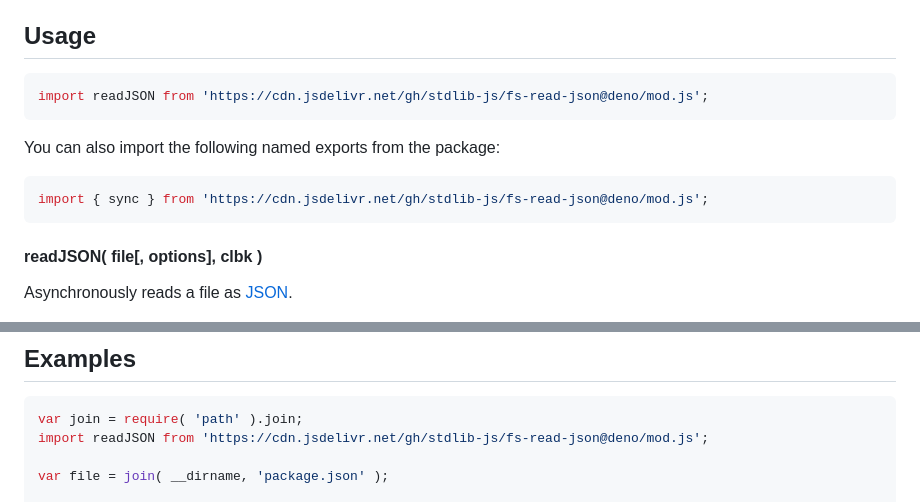
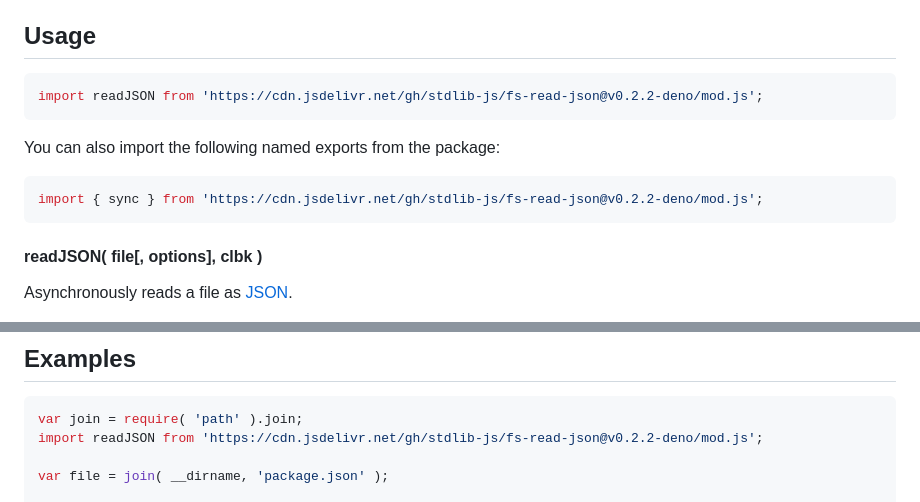
Before and after one commit to stdlib-js/fs-read-json, a Markdown page: README.md, 2 parts joined by grey strips. GitHub-like rendering.

Commit message:
Update README.md for Deno bundle v0.2.2

````diff
--- a/README.md
+++ b/README.md
@@ -42,13 +42,13 @@ limitations under the License.
 ## Usage
 
 ```javascript
-import readJSON from 'https://cdn.jsdelivr.net/gh/stdlib-js/fs-read-json@deno/mod.js';
+import readJSON from 'https://cdn.jsdelivr.net/gh/stdlib-js/fs-read-json@v0.2.2-deno/mod.js';
 ```
 
 You can also import the following named exports from the package:
 
 ```javascript
-import { sync } from 'https://cdn.jsdelivr.net/gh/stdlib-js/fs-read-json@deno/mod.js';
+import { sync } from 'https://cdn.jsdelivr.net/gh/stdlib-js/fs-read-json@v0.2.2-deno/mod.js';
 ```
 
 <a name="read-json"></a>
@@ -130,7 +130,7 @@ The function accepts the same `options` as [`readJSON()`](#read-json) above.
 
 ```javascript
 var join = require( 'path' ).join;
-import readJSON from 'https://cdn.jsdelivr.net/gh/stdlib-js/fs-read-json@deno/mod.js';
+import readJSON from 'https://cdn.jsdelivr.net/gh/stdlib-js/fs-read-json@v0.2.2-deno/mod.js';
 
 var file = join( __dirname, 'package.json' );
 
````
